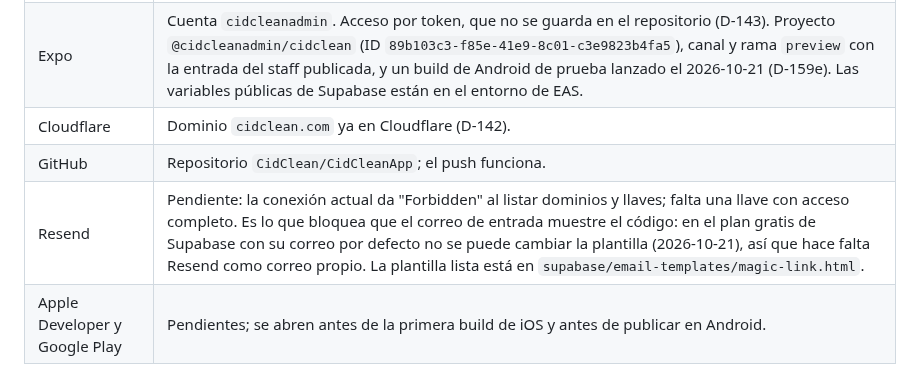
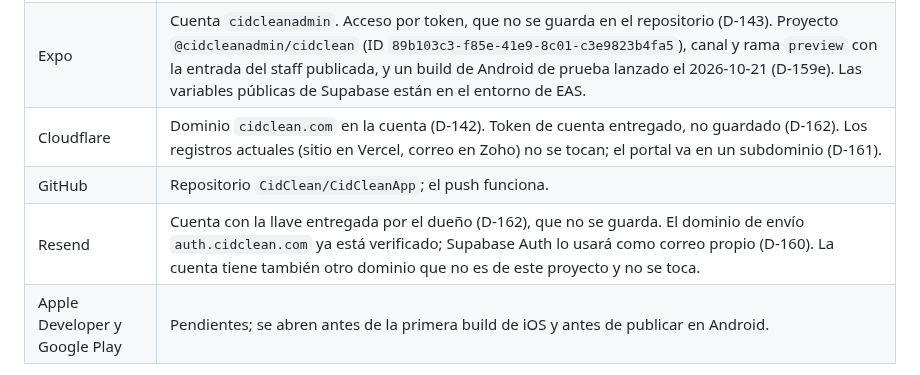
Before and after one commit to CidClean/CidCleanApp, a Markdown page: current/arquitectura.md, the part around the change. GitHub-like rendering.

```diff
--- a/current/arquitectura.md
+++ b/current/arquitectura.md
@@ -33,9 +33,9 @@ Principio: una sola base de código, servicios administrados y nada de servidore
 | --- | --- |
 | Supabase | Proyecto "CidClean App", ref `noammaqhtdfgbheeiugo`, us-east-1, plan gratis (D-141). Token de acceso entregado por el dueño, no guardado (D-148). El proyecto anterior "CidClean's Project" (ref `scovsbtomhywstpfmoah`) está pausado y no se usa. |
 | Expo | Cuenta `cidcleanadmin`. Acceso por token, que no se guarda en el repositorio (D-143). Proyecto `@cidcleanadmin/cidclean` (ID `89b103c3-f85e-41e9-8c01-c3e9823b4fa5`), canal y rama `preview` con la entrada del staff publicada, y un build de Android de prueba lanzado el 2026-10-21 (D-159e). Las variables públicas de Supabase están en el entorno de EAS. |
-| Cloudflare | Dominio `cidclean.com` ya en Cloudflare (D-142). |
+| Cloudflare | Dominio `cidclean.com` en la cuenta (D-142). Token de cuenta entregado, no guardado (D-162). Los registros actuales (sitio en Vercel, correo en Zoho) no se tocan; el portal va en un subdominio (D-161). |
 | GitHub | Repositorio `CidClean/CidCleanApp`; el push funciona. |
-| Resend | Pendiente: la conexión actual da "Forbidden" al listar dominios y llaves; falta una llave con acceso completo. Es lo que bloquea que el correo de entrada muestre el código: en el plan gratis de Supabase con su correo por defecto no se puede cambiar la plantilla (2026-10-21), así que hace falta Resend como correo propio. La plantilla lista está en `supabase/email-templates/magic-link.html`. |
+| Resend | Cuenta con la llave entregada por el dueño (D-162), que no se guarda. El dominio de envío `auth.cidclean.com` ya está verificado; Supabase Auth lo usará como correo propio (D-160). La cuenta tiene también otro dominio que no es de este proyecto y no se toca. |
 | Apple Developer y Google Play | Pendientes; se abren antes de la primera build de iOS y antes de publicar en Android. |
 
 Super Admin: `admin@cidclean.com` (D-144), con su usuario de Auth creado y enlazado al perfil (procedimiento en `supabase/scripts/bootstrap-super-admin.md`). Las tres migraciones de `supabase/migrations/` (perfiles, permisos e historial; Super Admin; endurecer funciones) están aplicadas en el proyecto "CidClean App" desde el 2026-10-21. La configuración de Auth quedó así: solo entra quien recibió invitación (registro abierto desactivado), código de 6 dígitos que vale 10 minutos (D-040, D-123, D-129). El correo de Supabase por defecto envía muy pocos mensajes por hora; para que lleguen los códigos del staff falta conectar Resend (pendiente).
```
Also changed, not shown: decisions.md (+3 -0 lines).
